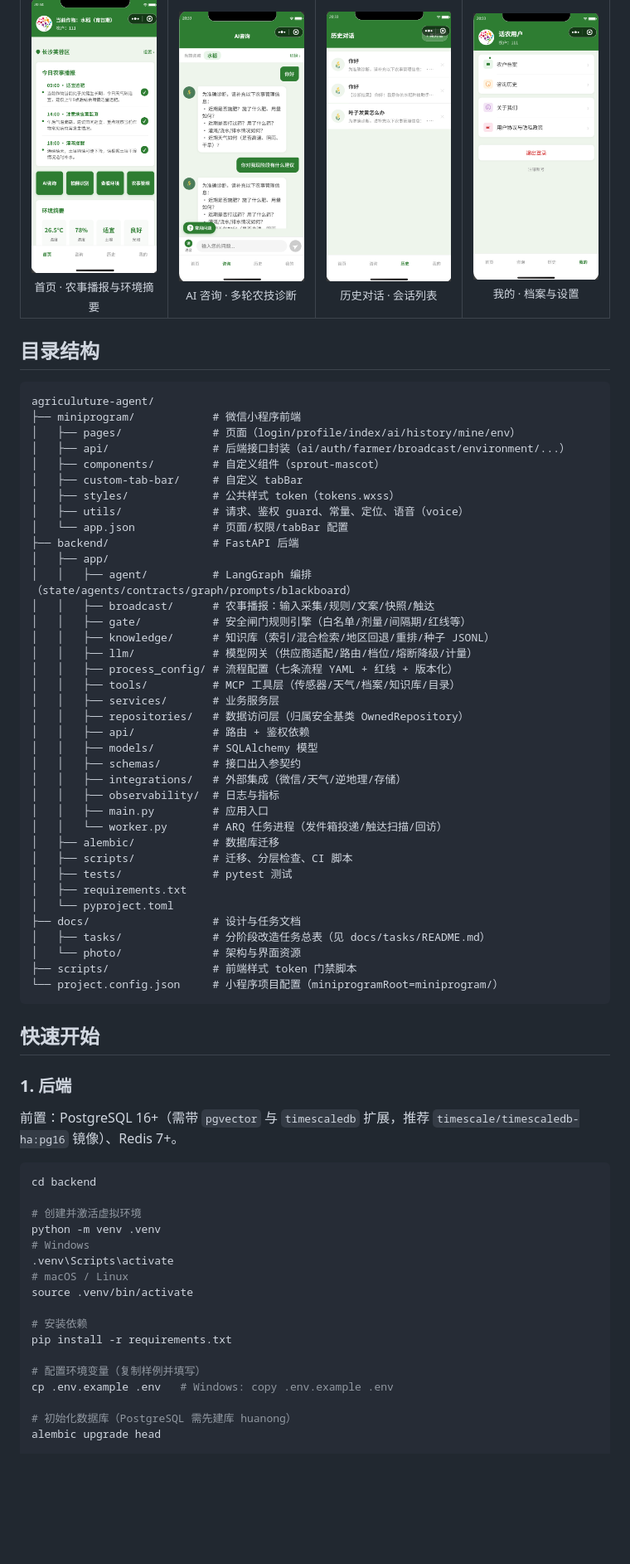
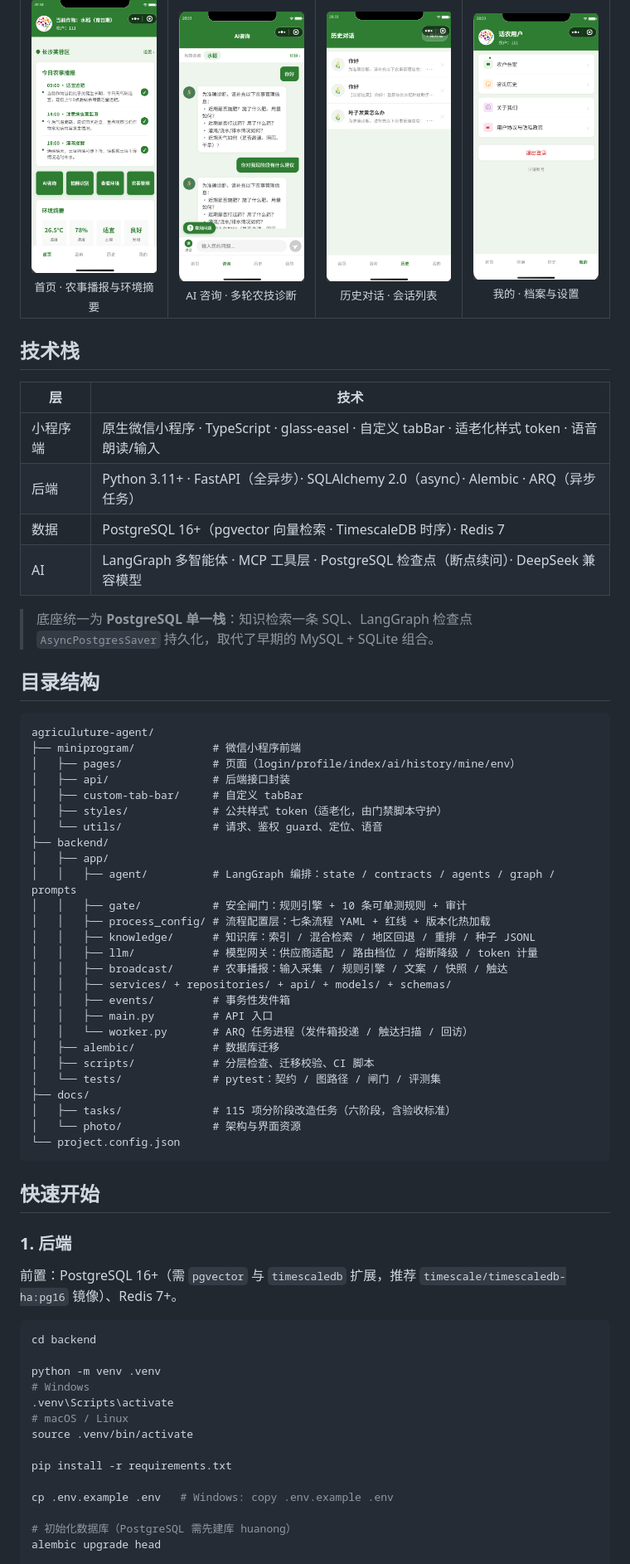
Before and after one commit to AI123-cmd/agriculuture-agent, a Markdown page: README.md, the part around one of its changes. Shown at 83% size. Rendered like a GitHub page; blank space fills up the shorter version.

Commit message:
docs: 重构 README 文档，更新项目架构与功能说明

````diff
--- a/README.md
+++ b/README.md
@@ -26,68 +60,65 @@
   </tr>
 </table>
 
+## 技术栈
+
+| 层 | 技术 |
+| --- | --- |
+| 小程序端 | 原生微信小程序 · TypeScript · glass-easel · 自定义 tabBar · 适老化样式 token · 语音朗读/输入 |
+| 后端 | Python 3.11+ · FastAPI（全异步）· SQLAlchemy 2.0（async）· Alembic · ARQ（异步任务） |
+| 数据 | PostgreSQL 16+（pgvector 向量检索 · TimescaleDB 时序）· Redis 7 |
+| AI | LangGraph 多智能体 · MCP 工具层 · PostgreSQL 检查点（断点续问）· DeepSeek 兼容模型 |
+
+> 底座统一为 **PostgreSQL 单一栈**：知识检索一条 SQL、LangGraph 检查点 `AsyncPostgresSaver` 持久化，取代了早期的 MySQL + SQLite 组合。
+
 ## 目录结构
 
 ```
 agriculuture-agent/
 ├── miniprogram/            # 微信小程序前端
 │   ├── pages/              # 页面（login/profile/index/ai/history/mine/env）
-│   ├── api/                # 后端接口封装（ai/auth/farmer/broadcast/environment/...）
-│   ├── components/         # 自定义组件（sprout-mascot）
+│   ├── api/                # 后端接口封装
 │   ├── custom-tab-bar/     # 自定义 tabBar
-│   ├── styles/             # 公共样式 token（tokens.wxss）
-│   ├── utils/              # 请求、鉴权 guard、常量、定位、语音（voice）
-│   └── app.json            # 页面/权限/tabBar 配置
-├── backend/                # FastAPI 后端
+│   ├── styles/             # 公共样式 token（适老化，由门禁脚本守护）
+│   └── utils/              # 请求、鉴权 guard、定位、语音
+├── backend/
 │   ├── app/
-│   │   ├── agent/          # LangGraph 编排（state/agents/contracts/graph/prompts/blackboard）
-│   │   ├── broadcast/      # 农事播报：输入采集/规则/文案/快照/触达
-│   │   ├── gate/           # 安全闸门规则引擎（白名单/剂量/间隔期/红线等）
-│   │   ├── knowledge/      # 知识库（索引/混合检索/地区回退/重排/种子 JSONL）
-│   │   ├── llm/            # 模型网关（供应商适配/路由/档位/熔断降级/计量）
-│   │   ├── process_config/ # 流程配置（七条流程 YAML + 红线 + 版本化）
-│   │   ├── tools/          # MCP 工具层（传感器/天气/档案/知识库/目录）
-│   │   ├── services/       # 业务服务层
-│   │   ├── repositories/   # 数据访问层（归属安全基类 OwnedRepository）
-│   │   ├── api/            # 路由 + 鉴权依赖
-│   │   ├── models/         # SQLAlchemy 模型
-│   │   ├── schemas/        # 接口出入参契约
-│   │   ├── integrations/   # 外部集成（微信/天气/逆地理/存储）
-│   │   ├── observability/  # 日志与指标
-│   │   ├── main.py         # 应用入口
-│   │   └── worker.py       # ARQ 任务进程（发件箱投递/触达扫描/回访）
+│   │   ├── agent/          # LangGraph 编排：state / contracts / agents / graph / prompts
+│   │   ├── gate/           # 安全闸门：规则引擎 + 10 条可单测规则 + 审计
+│   │   ├── process_config/ # 流程配置层：七条流程 YAML + 红线 + 版本化热加载
+│   │   ├── knowledge/      # 知识库：索引 / 混合检索 / 地区回退 / 重排 / 种子 JSONL
+│   │   ├── llm/            # 模型网关：供应商适配 / 路由档位 / 熔断降级 / token 计量
+│   │   ├── broadcast/      # 农事播报：输入采集 / 规则引擎 / 文案 / 快照 / 触达
+│   │   ├── services/ + repositories/ + api/ + models/ + schemas/
+│   │   ├── events/         # 事务性发件箱
+│   │   ├── main.py         # API 入口
+│   │   └── worker.py       # ARQ 任务进程（发件箱投递 / 触达扫描 / 回访）
 │   ├── alembic/            # 数据库迁移
-│   ├── scripts/            # 迁移、分层检查、CI 脚本
-│   ├── tests/              # pytest 测试
-│   ├── requirements.txt
-│   └── pyproject.toml
-├── docs/                   # 设计与任务文档
-│   ├── tasks/              # 分阶段改造任务总表（见 docs/tasks/README.md）
+│   ├── scripts/            # 分层检查、迁移校验、CI 脚本
+│   └── tests/              # pytest：契约 / 图路径 / 闸门 / 评测集
+├── docs/
+│   ├── tasks/              # 115 项分阶段改造任务（六阶段，含验收标准）
 │   └── photo/              # 架构与界面资源
-├── scripts/                # 前端样式 token 门禁脚本
-└── project.config.json     # 小程序项目配置（miniprogramRoot=miniprogram/）
+└── project.config.json
 ```
 
 ## 快速开始
 
 ### 1. 后端
 
-前置：PostgreSQL 16+（需带 `pgvector` 与 `timescaledb` 扩展，推荐 `timescale/timescaledb-ha:pg16` 镜像）、Redis 7+。
+前置：PostgreSQL 16+（需 `pgvector` 与 `timescaledb` 扩展，推荐 `timescale/timescaledb-ha:pg16` 镜像）、Redis 7+。
 
 ```bash
 cd backend
 
-# 创建并激活虚拟环境
 python -m venv .venv
 # Windows
 .venv\Scripts\activate
 # macOS / Linux
 source .venv/bin/activate
 
-# 安装依赖
 pip install -r requirements.txt
 
-# 配置环境变量（复制样例并填写）
 cp .env.example .env   # Windows: copy .env.example .env
 
 # 初始化数据库（PostgreSQL 需先建库 huanong）
````
Also changed, not shown: other parts of README.md (+79 -86 lines).
